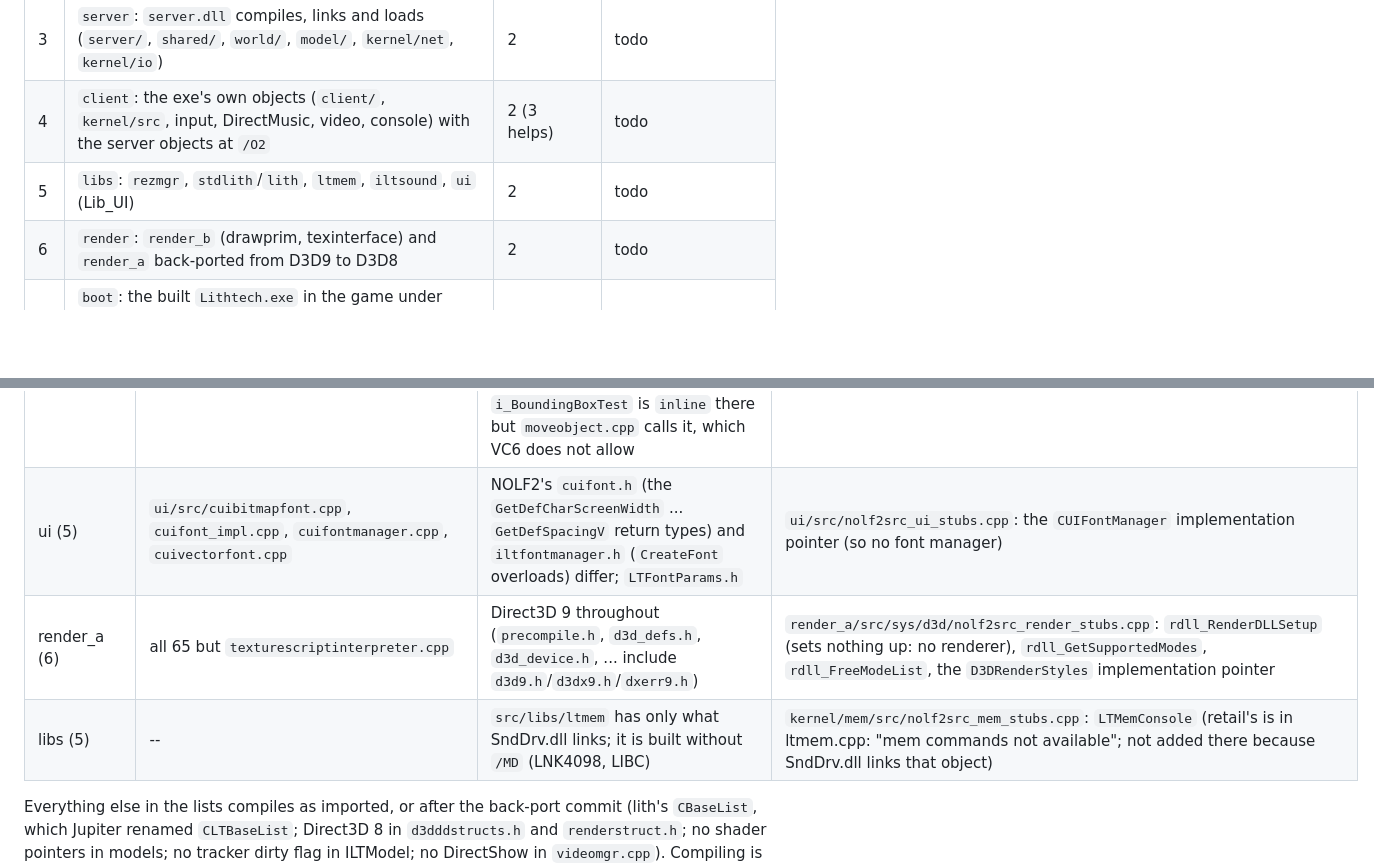
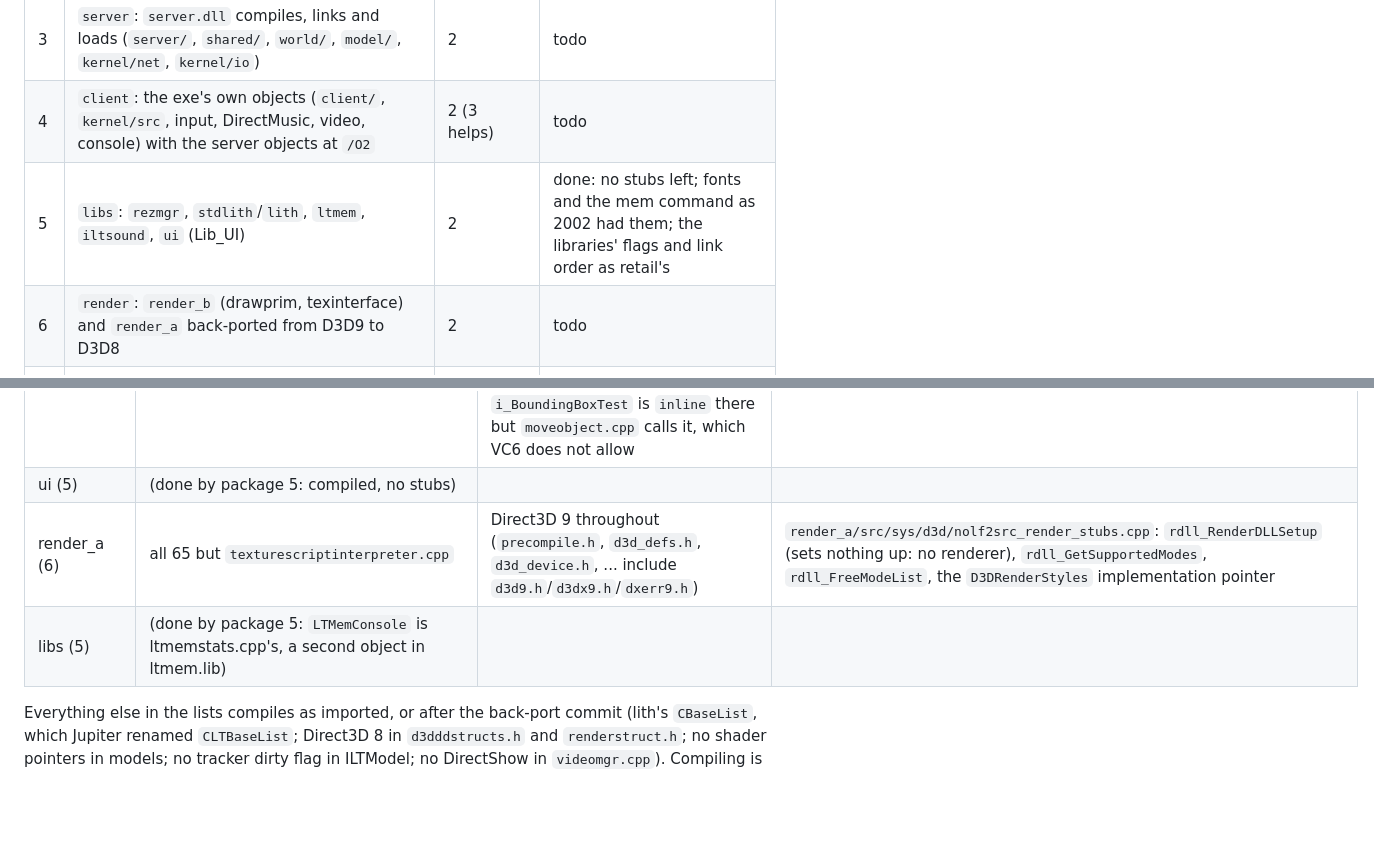
Before and after one commit to nolffan/nolf2src, a Markdown page: docs/engine/PLAN.md, 2 parts joined by grey strips. Drawn GitHub-style; blank space fills up the shorter version.

Commit message:
PLAN: package 5 (libs) done; its notes
Co-Authored-By: Claude Opus 5.5 <noreply@anthropic.com>

```diff
--- a/docs/engine/PLAN.md
+++ b/docs/engine/PLAN.md
@@ -51,7 +51,7 @@ Background, in this directory:
 | 2 | `skeleton`: `src/Engine/runtime/` from the Jupiter tree, `Engine.dsw` with Lithtech/server and the libraries, `build.mk` pass; first link of both (stubs allowed) | -- | done: both link, with the excluded files below stubbed |
 | 3 | `server`: `server.dll` compiles, links and loads (`server/`, `shared/`, `world/`, `model/`, `kernel/net`, `kernel/io`) | 2 | todo |
 | 4 | `client`: the exe's own objects (`client/`, `kernel/src`, input, DirectMusic, video, console) with the server objects at `/O2` | 2 (3 helps) | todo |
-| 5 | `libs`: `rezmgr`, `stdlith`/`lith`, `ltmem`, `iltsound`, `ui` (Lib_UI) | 2 | todo |
+| 5 | `libs`: `rezmgr`, `stdlith`/`lith`, `ltmem`, `iltsound`, `ui` (Lib_UI) | 2 | done: no stubs left; fonts and the mem command as 2002 had them; the libraries' flags and link order as retail's |
 | 6 | `render`: `render_b` (drawprim, texinterface) and `render_a` back-ported from D3D9 to D3D8 | 2 | todo |
 | 7 | `boot`: the built `Lithtech.exe` in the game under Wine: to the menu, then a level; snddrv/ServerDir/ltmsg built ones in | 3–6 | todo |
 | 8 | `modern`: the modern build of the engine (FFmpeg Bink, fixes) | 7 | todo |
@@ -173,9 +173,9 @@ remove the exclusion, make it compile, delete its block of stubs.
 | model (3) | `model/src/model_load.cpp` (both) | `ModelOBB_Depricated`, Jupiter's ModelOBB | `model/src/nolf2src_model_stubs.cpp`: `Model::Load` |
 | server (3) | `server/src/s_net.cpp` (both) | `LTAnimTracker::m_bDirty`: `g_CV_ModelOnlyUpdateDirtyTrackers` writes a bool per tracker, a protocol change; check the client's reader (`shellnet.cpp`) too | `server/src/nolf2src_server_stubs.cpp`: `CServerMgr::NewConnectionNotify`/`DisconnectNotify`/`HandleUnknownPacket`, `WriteAnimInfo`, `FillPacketFromInfo`, `SendServerMessage`, `SendToClient`, `CreateServerEvent`, `FillSoundTrackPacketFromInfo`, `WriteEventToPacket`, `ProcessIncomingPackets`, `InitServerNetHandlers` |
 | world (3) | `world/src/fullintersectline.cpp` (both) | `ModelOBB::m_Radius`, `INTERSECT_MODELOBBS`, `FLAG2_USEMODELOBBS`, `IntersectInfo::m_hNode` (Jupiter's model-OBB tests). Also: `i_BoundingBoxTest` is `inline` there but `moveobject.cpp` calls it, which VC6 does not allow | `world/src/nolf2src_world_stubs.cpp`: `i_BoundingBoxTest`, `i_IntersectSegment`, `g_Ticks_Intersect`, `g_nIntersectCalls` |
-| ui (5) | `ui/src/cuibitmapfont.cpp`, `cuifont_impl.cpp`, `cuifontmanager.cpp`, `cuivectorfont.cpp` | NOLF2's `cuifont.h` (the `GetDefCharScreenWidth` ... `GetDefSpacingV` return types) and `iltfontmanager.h` (`CreateFont` overloads) differ; `LTFontParams.h` | `ui/src/nolf2src_ui_stubs.cpp`: the `CUIFontManager` implementation pointer (so no font manager) |
+| ui (5) | (done by package 5: compiled, no stubs) | | |
 | render_a (6) | all 65 but `texturescriptinterpreter.cpp` | Direct3D 9 throughout (`precompile.h`, `d3d_defs.h`, `d3d_device.h`, ... include `d3d9.h`/`d3dx9.h`/`dxerr9.h`) | `render_a/src/sys/d3d/nolf2src_render_stubs.cpp`: `rdll_RenderDLLSetup` (sets nothing up: no renderer), `rdll_GetSupportedModes`, `rdll_FreeModeList`, the `D3DRenderStyles` implementation pointer |
-| libs (5) | -- | `src/libs/ltmem` has only what SndDrv.dll links; it is built without `/MD` (LNK4098, LIBC) | `kernel/mem/src/nolf2src_mem_stubs.cpp`: `LTMemConsole` (retail's is in ltmem.cpp: "mem commands not available"; not added there because SndDrv.dll links that object) |
+| libs (5) | (done by package 5: `LTMemConsole` is ltmemstats.cpp's, a second object in ltmem.lib) | | |
 
 Everything else in the lists compiles as imported, or after the back-port
 commit (lith's `CBaseList`, which Jupiter renamed `CLTBaseList`; Direct3D 8
```
Also changed, not shown: other parts of docs/engine/PLAN.md (+89 -0 lines).
